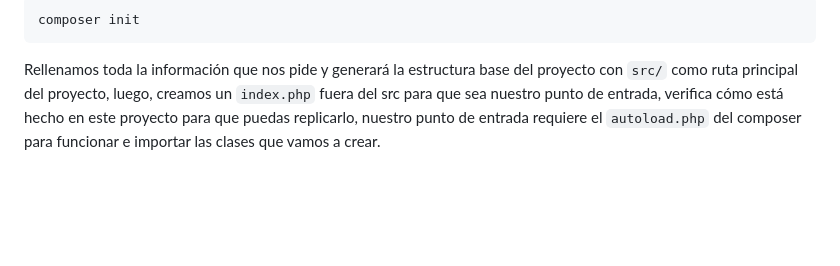
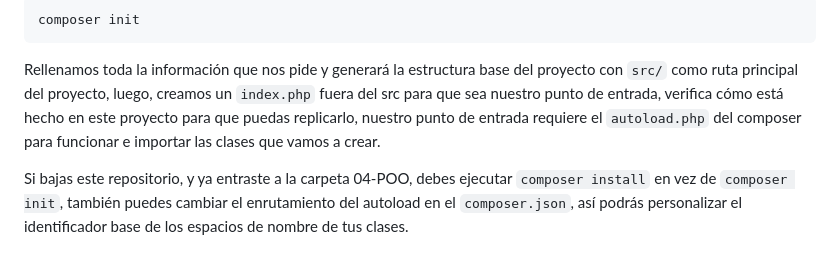
Before and after one commit to MiguelMateoTavarez/teach_php, a Markdown page: 04-POO/README.md, the part around the change. Rendered like a GitHub page; blank space fills up the shorter version.

````diff
--- a/04-POO/README.md
+++ b/04-POO/README.md
@@ -35,3 +35,5 @@ composer init
 ```
 
 Rellenamos toda la información que nos pide y generará la estructura base del proyecto con `src/` como ruta principal del proyecto, luego, creamos un `index.php` fuera del src para que sea nuestro punto de entrada, verifica cómo está hecho en este proyecto para que puedas replicarlo, nuestro punto de entrada requiere el `autoload.php` del composer para funcionar e importar las clases que vamos a crear.
+
+Si bajas este repositorio, y ya entraste a la carpeta 04-POO, debes ejecutar `composer install` en vez de `composer init`, también puedes cambiar el enrutamiento del autoload en el `composer.json`, así podrás personalizar el identificador base de los espacios de nombre de tus clases.
````
